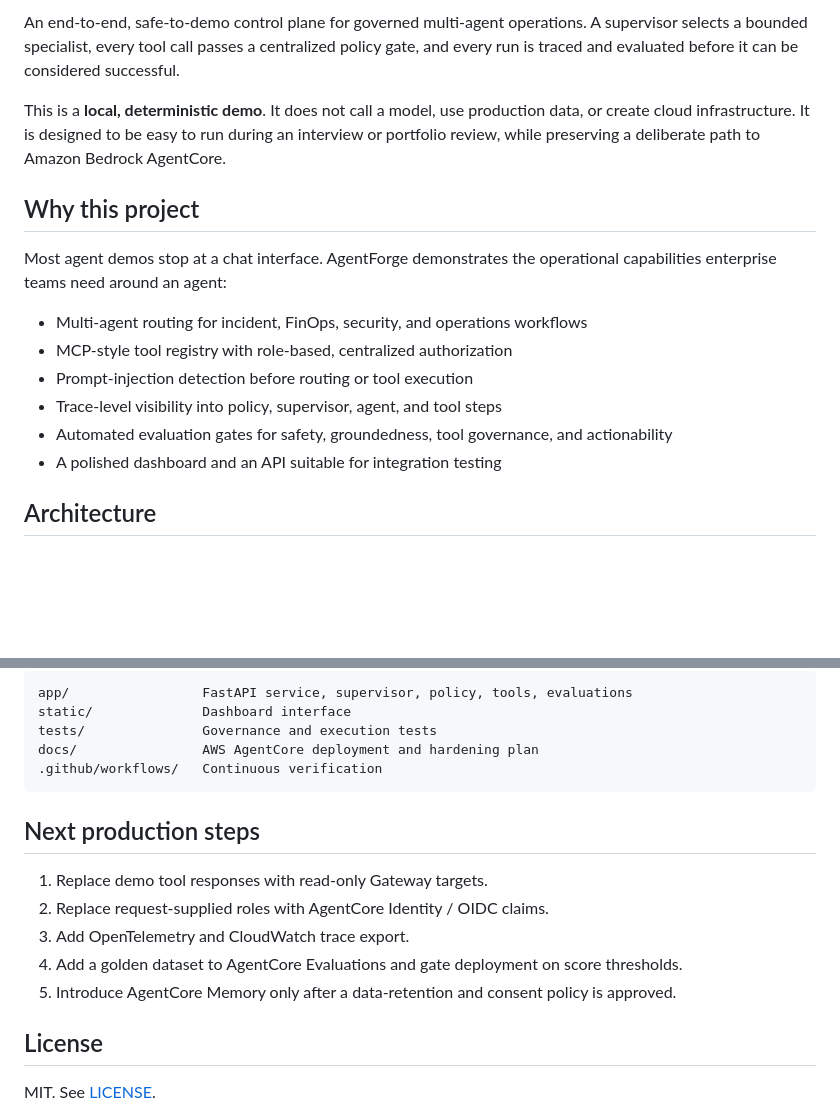
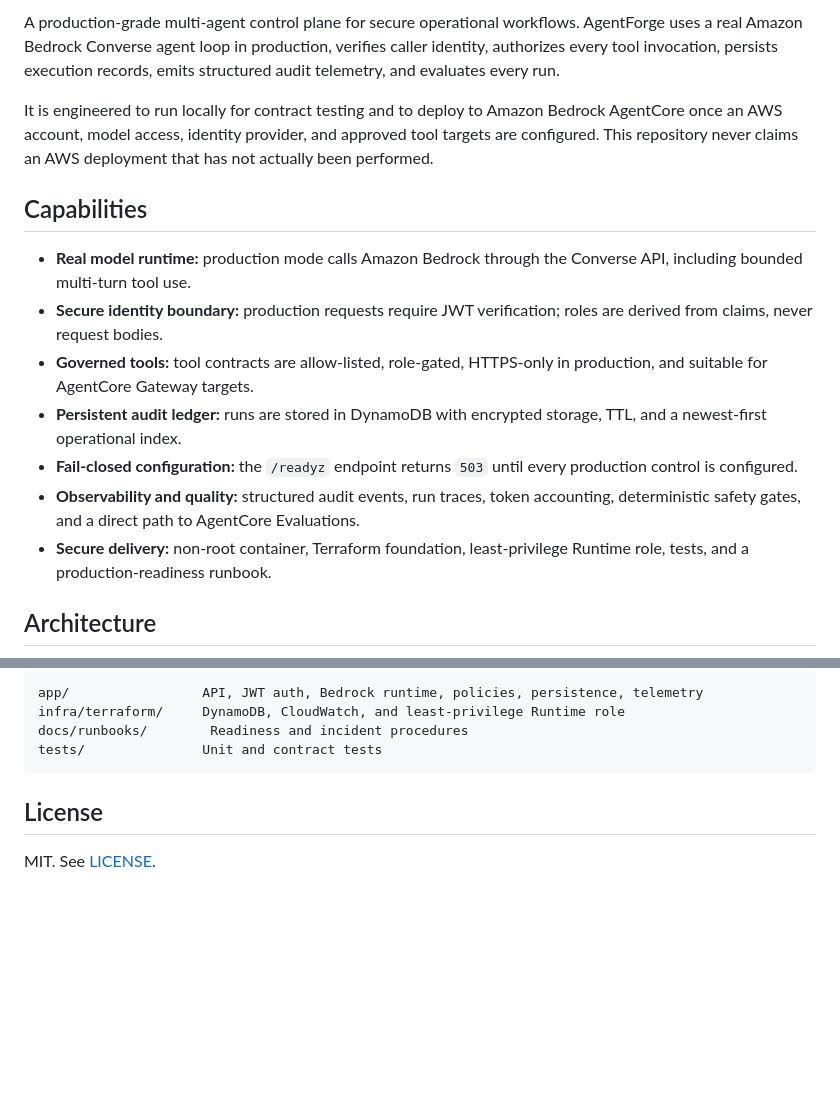
Before and after one commit to rehanfazalkhan/agentforge-control-plane, a Markdown page: README.md, 2 parts joined by grey strips. Drawn GitHub-style; blank space fills up the shorter version.

````diff
--- a/README.md
+++ b/README.md
@@ -6,18 +6,17 @@
 
-An end-to-end, safe-to-demo control plane for governed multi-agent operations. A supervisor selects a bounded specialist, every tool call passes a centralized policy gate, and every run is traced and evaluated before it can be considered successful.
+A production-grade multi-agent control plane for secure operational workflows. AgentForge uses a real Amazon Bedrock Converse agent loop in production, verifies caller identity, authorizes every tool invocation, persists execution records, emits structured audit telemetry, and evaluates every run.
 
-This is a **local, deterministic demo**. It does not call a model, use production data, or create cloud infrastructure. It is designed to be easy to run during an interview or portfolio review, while preserving a deliberate path to Amazon Bedrock AgentCore.
+It is engineered to run locally for contract testing and to deploy to Amazon Bedrock AgentCore once an AWS account, model access, identity provider, and approved tool targets are configured. This repository never claims an AWS deployment that has not actually been performed.
 
-## Why this project
+## Capabilities
 
-Most agent demos stop at a chat interface. AgentForge demonstrates the operational capabilities enterprise teams need around an agent:
-
-- Multi-agent routing for incident, FinOps, security, and operations workflows
-- MCP-style tool registry with role-based, centralized authorization
-- Prompt-injection detection before routing or tool execution
-- Trace-level visibility into policy, supervisor, agent, and tool steps
-- Automated evaluation gates for safety, groundedness, tool governance, and actionability
-- A polished dashboard and an API suitable for integration testing
+- **Real model runtime:** production mode calls Amazon Bedrock through the Converse API, including bounded multi-turn tool use.
+- **Secure identity boundary:** production requests require JWT verification; roles are derived from claims, never request bodies.
+- **Governed tools:** tool contracts are allow-listed, role-gated, HTTPS-only in production, and suitable for AgentCore Gateway targets.
+- **Persistent audit ledger:** runs are stored in DynamoDB with encrypted storage, TTL, and a newest-first operational index.
+- **Fail-closed configuration:** the `/readyz` endpoint returns `503` until every production control is configured.
+- **Observability and quality:** structured audit events, run traces, token accounting, deterministic safety gates, and a direct path to AgentCore Evaluations.
+- **Secure delivery:** non-root container, Terraform foundation, least-privilege Runtime role, tests, and a production-readiness runbook.
 
 ## Architecture
 
@@ -94,19 +105,10 @@ Read the deployment plan in [docs/agentcore-deployment.md](docs/agentcore-deploy
 
 ```text
-app/                 FastAPI service, supervisor, policy, tools, evaluations
-static/              Dashboard interface
-tests/               Governance and execution tests
-docs/                AWS AgentCore deployment and hardening plan
-.github/workflows/   Continuous verification
+app/                 API, JWT auth, Bedrock runtime, policies, persistence, telemetry
+infra/terraform/     DynamoDB, CloudWatch, and least-privilege Runtime role
+docs/runbooks/        Readiness and incident procedures
+tests/               Unit and contract tests
 ```
-
-## Next production steps
-
-1. Replace demo tool responses with read-only Gateway targets.
-2. Replace request-supplied roles with AgentCore Identity / OIDC claims.
-3. Add OpenTelemetry and CloudWatch trace export.
-4. Add a golden dataset to AgentCore Evaluations and gate deployment on score thresholds.
-5. Introduce AgentCore Memory only after a data-retention and consent policy is approved.
 
 ## License
 
````
Also changed, not shown: other parts of README.md (+48 -36 lines).
